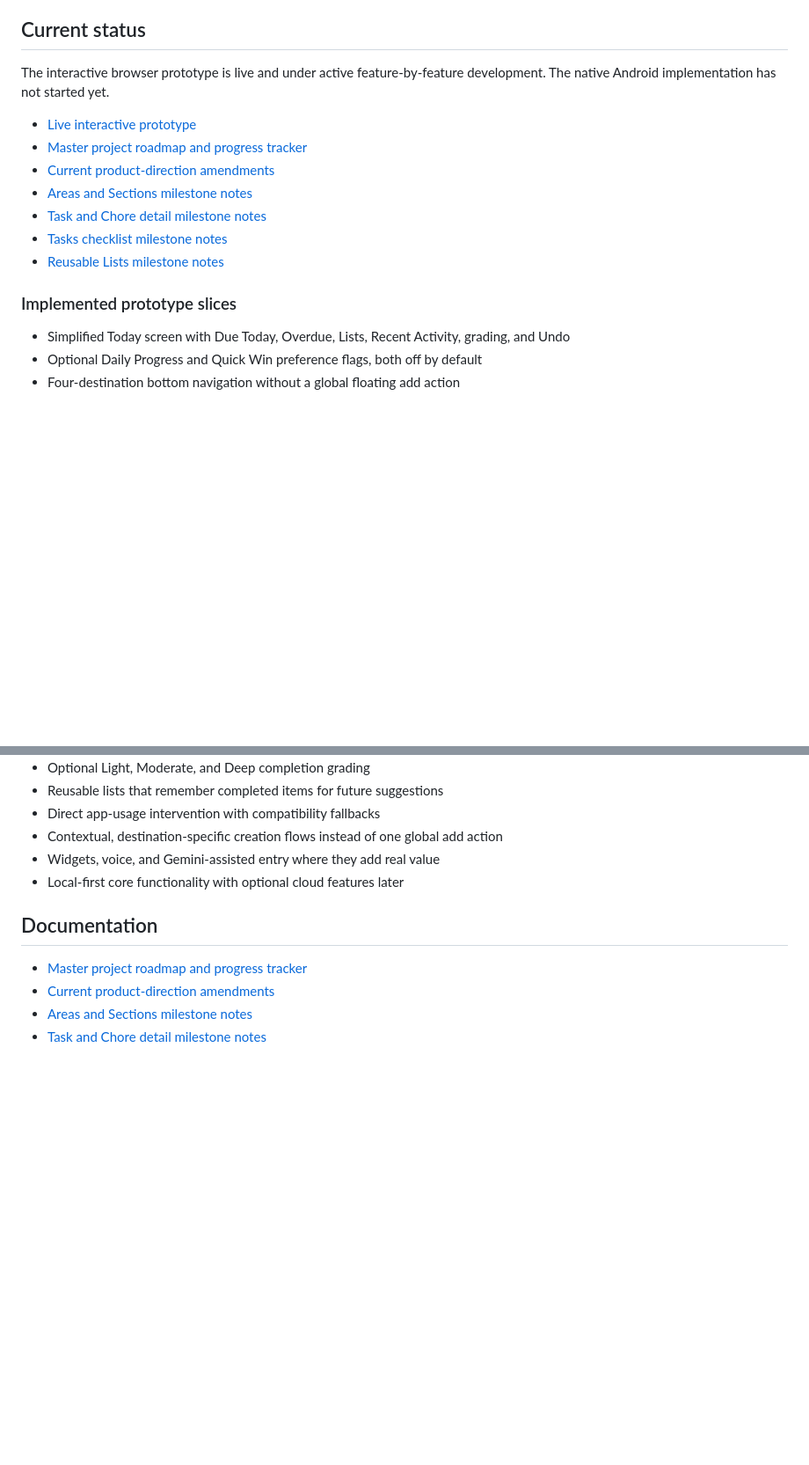
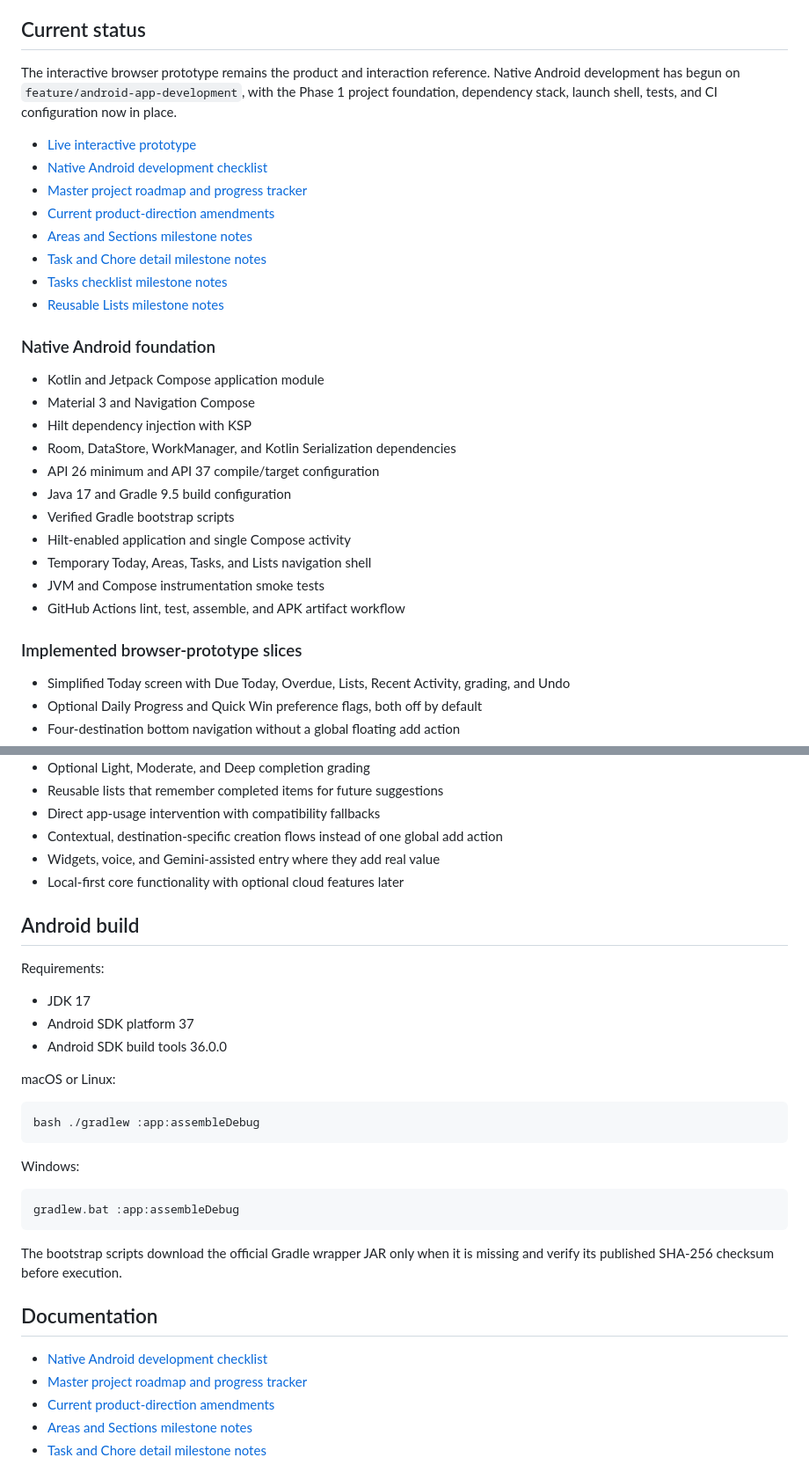
Before and after one commit to arrow2851/Nudge, a Markdown page: README.md, 2 parts joined by grey strips. Shown at 88% size. GitHub-like rendering; blank space fills up the shorter version.

````diff
--- a/README.md
+++ b/README.md
@@ -4,9 +4,10 @@ Nudge is an Android-first, local-first productivity app that organizes recurring
 
 ## Current status
 
-The interactive browser prototype is live and under active feature-by-feature development. The native Android implementation has not started yet.
+The interactive browser prototype remains the product and interaction reference. Native Android development has begun on `feature/android-app-development`, with the Phase 1 project foundation, dependency stack, launch shell, tests, and CI configuration now in place.
 
 - [Live interactive prototype](https://arrow2851.github.io/Nudge/)
+- [Native Android development checklist](docs/progress/android-development.md)
 - [Master project roadmap and progress tracker](PROJECT-STATUS.md)
 - [Current product-direction amendments](docs/progress/product-direction-amendments.md)
 - [Areas and Sections milestone notes](docs/progress/areas-and-rooms.md)
@@ -14,7 +15,21 @@ The interactive browser prototype is live and under active feature-by-feature de
 - [Tasks checklist milestone notes](docs/progress/tasks-destination.md)
 - [Reusable Lists milestone notes](docs/progress/lists-destination.md)
 
-### Implemented prototype slices
+### Native Android foundation
+
+- Kotlin and Jetpack Compose application module
+- Material 3 and Navigation Compose
+- Hilt dependency injection with KSP
+- Room, DataStore, WorkManager, and Kotlin Serialization dependencies
+- API 26 minimum and API 37 compile/target configuration
+- Java 17 and Gradle 9.5 build configuration
+- Verified Gradle bootstrap scripts
+- Hilt-enabled application and single Compose activity
+- Temporary Today, Areas, Tasks, and Lists navigation shell
+- JVM and Compose instrumentation smoke tests
+- GitHub Actions lint, test, assemble, and APK artifact workflow
+
+### Implemented browser-prototype slices
 
 - Simplified Today screen with Due Today, Overdue, Lists, Recent Activity, grading, and Undo
 - Optional Daily Progress and Quick Win preference flags, both off by default
@@ -50,8 +65,31 @@ The interactive browser prototype is live and under active feature-by-feature de
 - Widgets, voice, and Gemini-assisted entry where they add real value
 - Local-first core functionality with optional cloud features later
 
+## Android build
+
+Requirements:
+
+- JDK 17
+- Android SDK platform 37
+- Android SDK build tools 36.0.0
+
+macOS or Linux:
+
+```bash
+bash ./gradlew :app:assembleDebug
+```
+
+Windows:
+
+```bat
+gradlew.bat :app:assembleDebug
+```
+
+The bootstrap scripts download the official Gradle wrapper JAR only when it is missing and verify its published SHA-256 checksum before execution.
+
 ## Documentation
 
+- [Native Android development checklist](docs/progress/android-development.md)
 - [Master project roadmap and progress tracker](PROJECT-STATUS.md)
 - [Current product-direction amendments](docs/progress/product-direction-amendments.md)
 - [Areas and Sections milestone notes](docs/progress/areas-and-rooms.md)
````
Also changed, not shown: other parts of README.md (+13 -12 lines).
